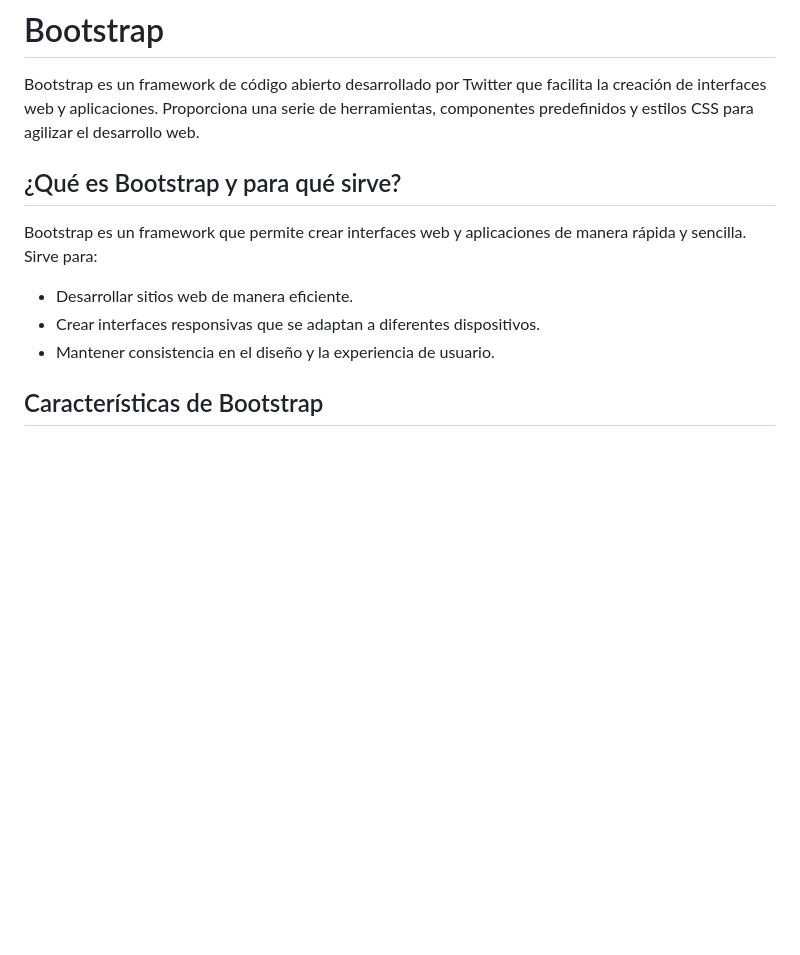
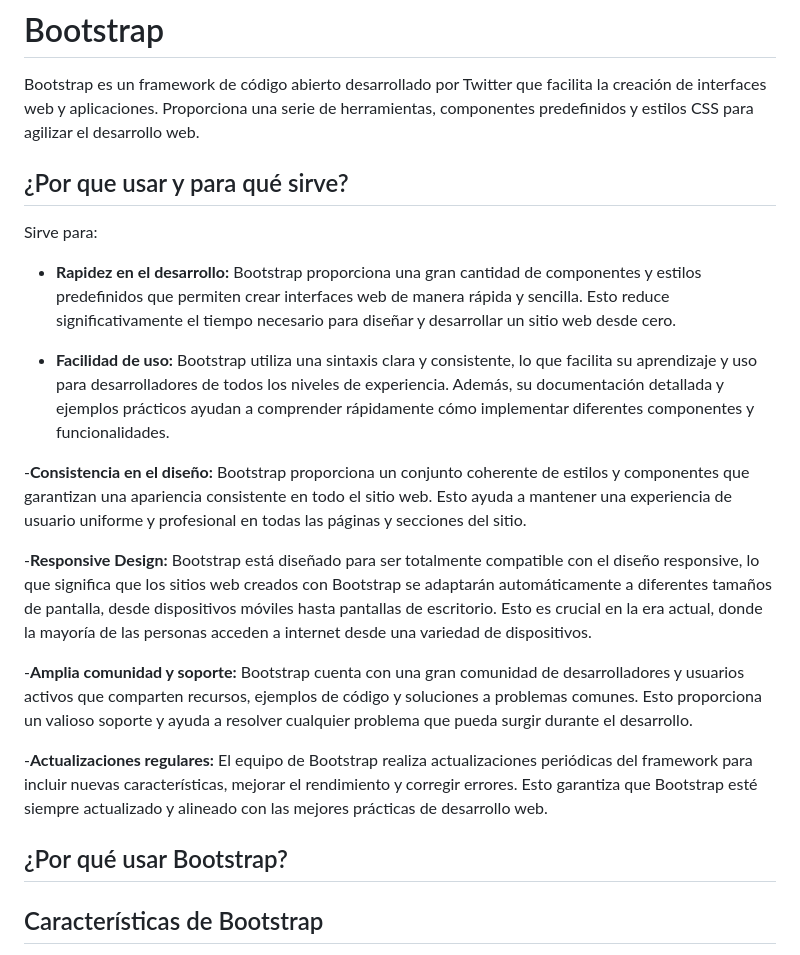
Before and after one commit to Pablogs989/ProyectoBootstrap, a Markdown page: README.md, the part around one of its changes. GitHub-like rendering; blank space fills up the shorter version.

```diff
--- a/README.md
+++ b/README.md
@@ -2,12 +2,25 @@
 
 Bootstrap es un framework de código abierto desarrollado por Twitter que facilita la creación de interfaces web y aplicaciones. Proporciona una serie de herramientas, componentes predefinidos y estilos CSS para agilizar el desarrollo web.
 
-## ¿Qué es Bootstrap y para qué sirve?
 
-Bootstrap es un framework que permite crear interfaces web y aplicaciones de manera rápida y sencilla. Sirve para:
-- Desarrollar sitios web de manera eficiente.
-- Crear interfaces responsivas que se adaptan a diferentes dispositivos.
-- Mantener consistencia en el diseño y la experiencia de usuario.
+
+## ¿Por que usar y para qué sirve?
+
+Sirve para:
+
+- **Rapidez en el desarrollo:** Bootstrap proporciona una gran cantidad de componentes y estilos predefinidos que permiten crear interfaces web de manera rápida y sencilla. Esto reduce significativamente el tiempo necesario para diseñar y desarrollar un sitio web desde cero.
+
+- **Facilidad de uso:** Bootstrap utiliza una sintaxis clara y consistente, lo que facilita su aprendizaje y uso para desarrolladores de todos los niveles de experiencia. Además, su documentación detallada y ejemplos prácticos ayudan a comprender rápidamente cómo implementar diferentes componentes y funcionalidades.
+
+-**Consistencia en el diseño:** Bootstrap proporciona un conjunto coherente de estilos y componentes que garantizan una apariencia consistente en todo el sitio web. Esto ayuda a mantener una experiencia de usuario uniforme y profesional en todas las páginas y secciones del sitio.
+
+-**Responsive Design:** Bootstrap está diseñado para ser totalmente compatible con el diseño responsive, lo que significa que los sitios web creados con Bootstrap se adaptarán automáticamente a diferentes tamaños de pantalla, desde dispositivos móviles hasta pantallas de escritorio. Esto es crucial en la era actual, donde la mayoría de las personas acceden a internet desde una variedad de dispositivos.
+
+-**Amplia comunidad y soporte:** Bootstrap cuenta con una gran comunidad de desarrolladores y usuarios activos que comparten recursos, ejemplos de código y soluciones a problemas comunes. Esto proporciona un valioso soporte y ayuda a resolver cualquier problema que pueda surgir durante el desarrollo.
+
+-**Actualizaciones regulares:** El equipo de Bootstrap realiza actualizaciones periódicas del framework para incluir nuevas características, mejorar el rendimiento y corregir errores. Esto garantiza que Bootstrap esté siempre actualizado y alineado con las mejores prácticas de desarrollo web.
+
+## ¿Por qué usar Bootstrap?
 
 ## Características de Bootstrap
 
```
Also changed, not shown: other parts of README.md (+16 -3 lines).
